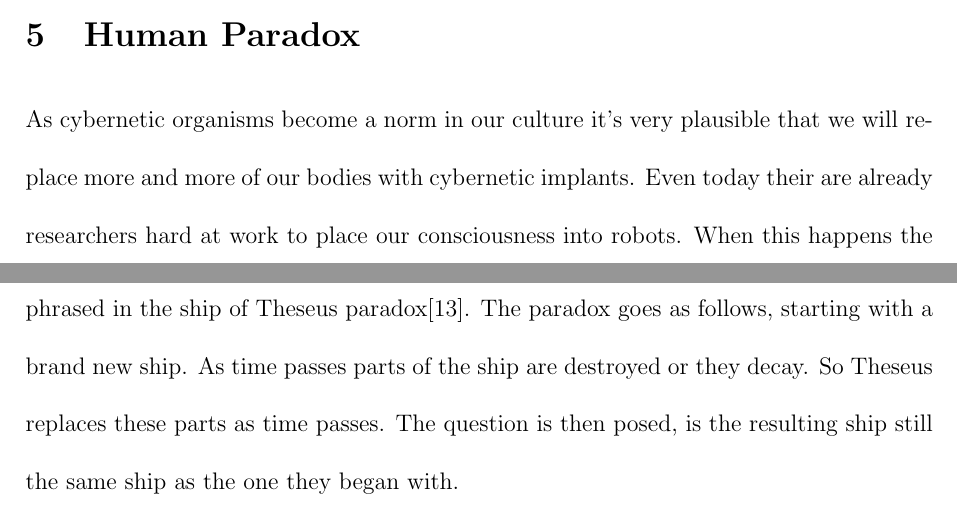
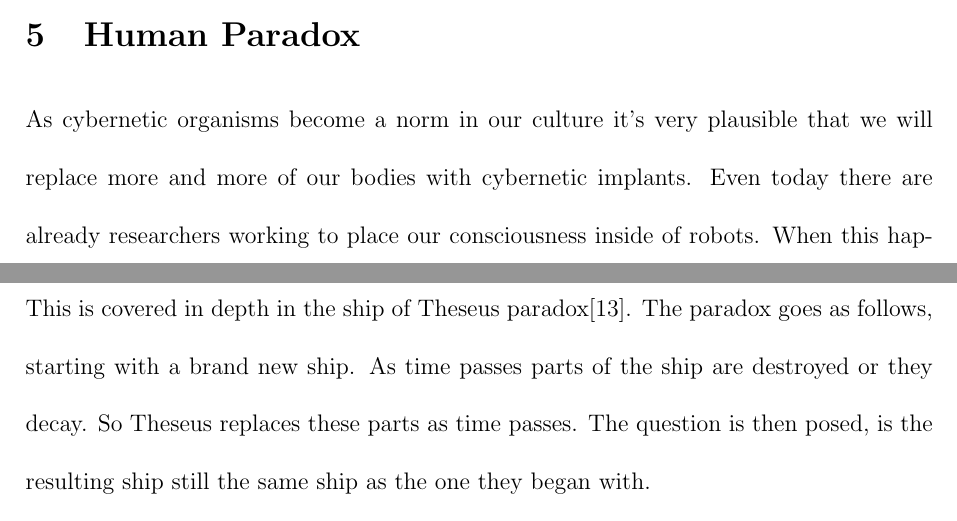
Before and after one commit to wmak/Notes, a LaTeX paper (CSC/D03/Term.tex): two parts of pages 8 and 9 of 12, joined at a grey line, cut so that both start at the same text. Compiled offline with pdfLaTeX.

Commit message:
finished edits.

```diff
--- a/CSC/D03/Term.tex
+++ b/CSC/D03/Term.tex
@@ -206,9 +206,9 @@ technology even after 20 or so years compared to developed countries.
 \section{Human Paradox}
 As cybernetic organisms become a norm in our culture it's very plausible that we
 will replace more and more of our bodies with cybernetic implants. Even today
-their are already researchers hard at work to place our consciousness into
-robots. When this happens the question will arise whether or not these people
-are still human beings. This is very well phrased in the ship of Theseus
+there are already researchers working to place our consciousness inside of
+robots. When this happens, there will be the question of whether or not these
+people are still human beings. This is covered in depth in the ship of Theseus
 paradox\cite{Theseus}. The paradox goes as follows, starting with a brand new
 ship. As time passes parts of the ship are destroyed or they decay. So Theseus
 replaces these parts as time passes. The question is then posed, is the
```
